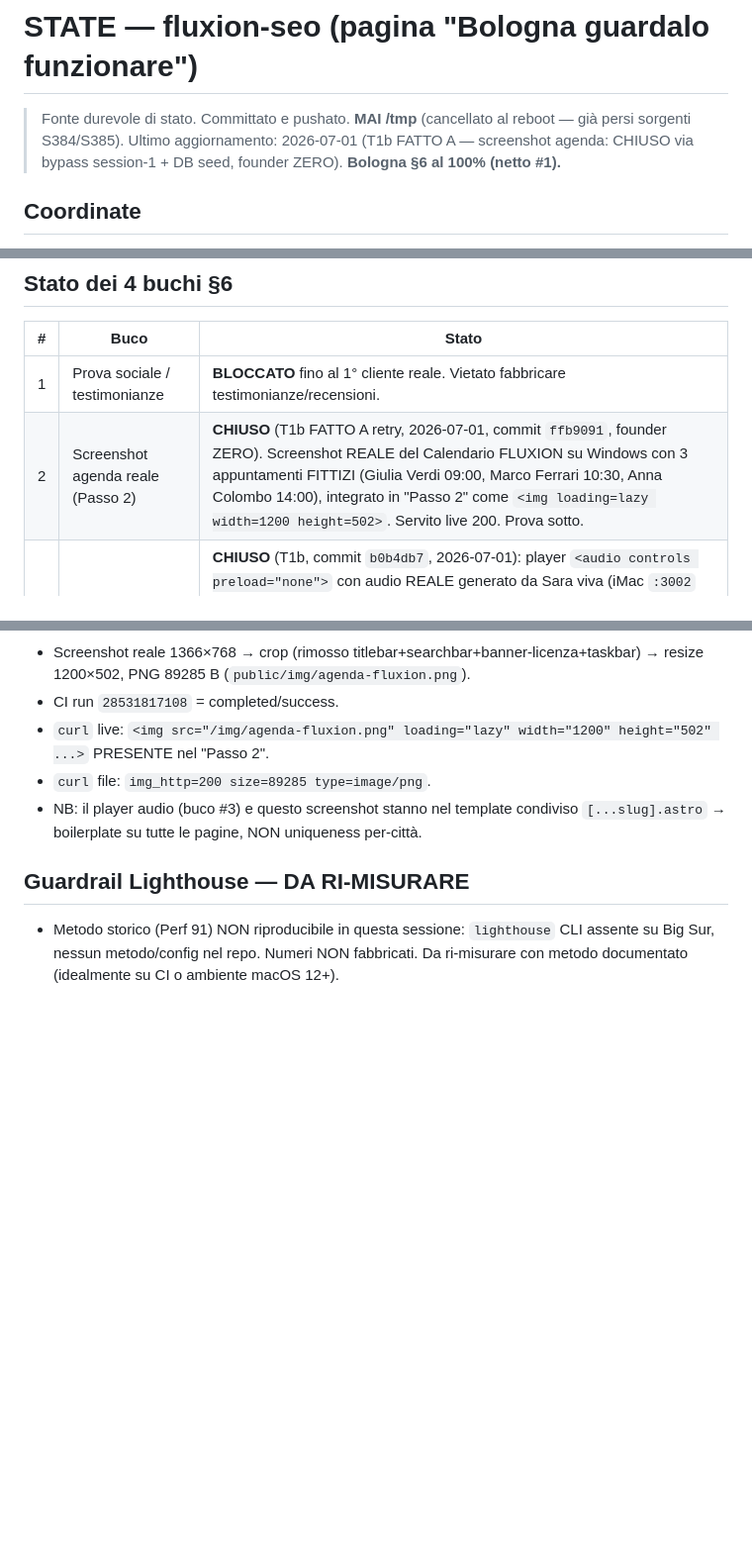
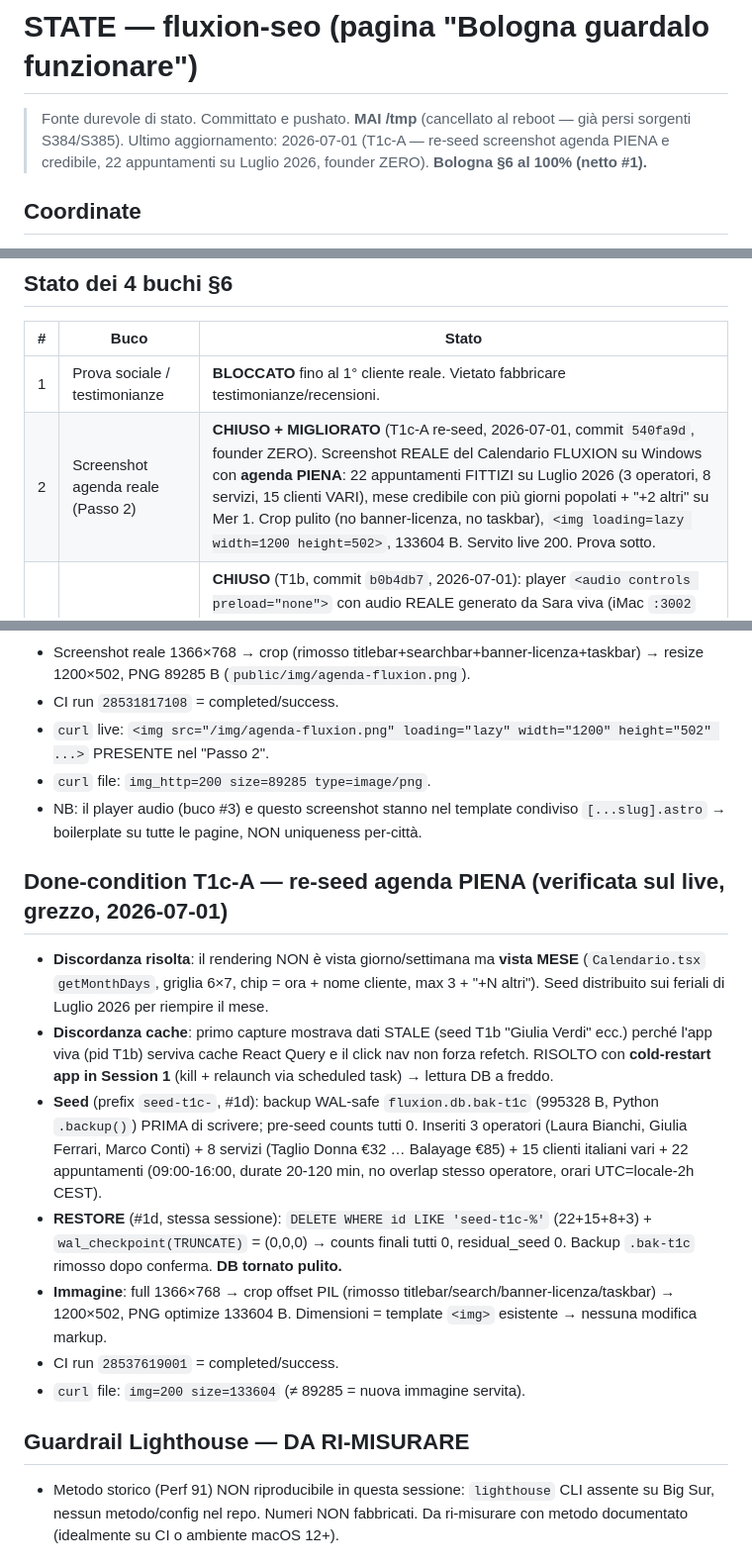
Before and after one commit to lukeeterna/fluxion-seo, a Markdown page: STATE.md, 3 parts joined by grey strips. Shown at 99% size. GitHub-like rendering; blank space fills up the shorter version.

Commit message:
docs(state): T1c-A re-seed agenda piena, prova #1

```diff
--- a/STATE.md
+++ b/STATE.md
@@ -1,7 +1,7 @@
 # STATE — fluxion-seo (pagina "Bologna guardalo funzionare")
 
 > Fonte durevole di stato. Committato e pushato. **MAI /tmp** (cancellato al reboot — già persi sorgenti S384/S385).
-> Ultimo aggiornamento: 2026-07-01 (T1b FATTO A — screenshot agenda: CHIUSO via bypass session-1 + DB seed, founder ZERO). **Bologna §6 al 100% (netto #1).**
+> Ultimo aggiornamento: 2026-07-01 (T1c-A — re-seed screenshot agenda PIENA e credibile, 22 appuntamenti su Luglio 2026, founder ZERO). **Bologna §6 al 100% (netto #1).**
 
 ## Coordinate
 - **Repo**: `git@github.com:lukeeterna/fluxion-seo.git` (clone durevole su `~/Documents/fluxion-seo`, SSD interno).
@@ -17,7 +17,7 @@
 | # | Buco | Stato |
 |---|------|-------|
 | 1 | Prova sociale / testimonianze | **BLOCCATO** fino al 1° cliente reale. Vietato fabbricare testimonianze/recensioni. |
-| 2 | Screenshot agenda reale (Passo 2) | **CHIUSO** (T1b FATTO A retry, 2026-07-01, commit `ffb9091`, founder ZERO). Screenshot REALE del Calendario FLUXION su Windows con 3 appuntamenti FITTIZI (Giulia Verdi 09:00, Marco Ferrari 10:30, Anna Colombo 14:00), integrato in "Passo 2" come `<img loading=lazy width=1200 height=502>`. Servito live 200. Prova sotto. |
+| 2 | Screenshot agenda reale (Passo 2) | **CHIUSO + MIGLIORATO** (T1c-A re-seed, 2026-07-01, commit `540fa9d`, founder ZERO). Screenshot REALE del Calendario FLUXION su Windows con **agenda PIENA**: 22 appuntamenti FITTIZI su Luglio 2026 (3 operatori, 8 servizi, 15 clienti VARI), mese credibile con più giorni popolati + "+2 altri" su Mer 1. Crop pulito (no banner-licenza, no taskbar), `<img loading=lazy width=1200 height=502>`, 133604 B. Servito live 200. Prova sotto. |
 | 3 | Audio reale Sara (Passo 3) | **CHIUSO** (T1b, commit `b0b4db7`, 2026-07-01): player `<audio controls preload="none">` con audio REALE generato da Sara viva (iMac `:3002` `/api/voice/say`), frase parrucchiere. File `public/audio/sara-sample.m4a` (AAC 22050Hz mono, 9.29s, 53030 B — sorgente WAV PCM16 16kHz da endpoint, transcodifica `afconvert` zero-install). Servito live 200. NB: player nel template condiviso `[...slug].astro` → appare su tutte le pagine (boilerplate, non uniqueness per-pagina). |
 | 4 | Copy vago "ridotti drasticamente" | **CHIUSO** (T1a, commit `411be76`): quantificato a `~8 ore a settimana`, provato sul live. |
 
@@ -48,6 +48,15 @@ Il blocco session-0 della sessione precedente è stato AGGIRATO con tecnica legi
 - `curl` file: `img_http=200 size=89285 type=image/png`.
 - NB: il player audio (buco #3) e questo screenshot stanno nel template condiviso `[...slug].astro` → boilerplate su tutte le pagine, NON uniqueness per-città.
 
+## Done-condition T1c-A — re-seed agenda PIENA (verificata sul live, grezzo, 2026-07-01)
+- **Discordanza risolta**: il rendering NON è vista giorno/settimana ma **vista MESE** (`Calendario.tsx` `getMonthDays`, griglia 6×7, chip = ora + nome cliente, max 3 + "+N altri"). Seed distribuito sui feriali di Luglio 2026 per riempire il mese.
+- **Discordanza cache**: primo capture mostrava dati STALE (seed T1b "Giulia Verdi" ecc.) perché l'app viva (pid T1b) serviva cache React Query e il click nav non forza refetch. RISOLTO con **cold-restart app in Session 1** (kill + relaunch via scheduled task) → lettura DB a freddo.
+- **Seed** (prefix `seed-t1c-`, #1d): backup WAL-safe `fluxion.db.bak-t1c` (995328 B, Python `.backup()`) PRIMA di scrivere; pre-seed counts tutti 0. Inseriti 3 operatori (Laura Bianchi, Giulia Ferrari, Marco Conti) + 8 servizi (Taglio Donna €32 … Balayage €85) + 15 clienti italiani vari + 22 appuntamenti (09:00-16:00, durate 20-120 min, no overlap stesso operatore, orari UTC=locale-2h CEST).
+- **RESTORE** (#1d, stessa sessione): `DELETE WHERE id LIKE 'seed-t1c-%'` (22+15+8+3) + `wal_checkpoint(TRUNCATE)` = (0,0,0) → counts finali tutti 0, residual_seed 0. Backup `.bak-t1c` rimosso dopo conferma. **DB tornato pulito.**
+- **Immagine**: full 1366×768 → crop offset PIL (rimosso titlebar/search/banner-licenza/taskbar) → 1200×502, PNG optimize 133604 B. Dimensioni = template `<img>` esistente → nessuna modifica markup.
+- CI run `28537619001` = completed/success.
+- `curl` file: `img=200 size=133604` (≠ 89285 = nuova immagine servita).
+
 ## Guardrail Lighthouse — DA RI-MISURARE
 - Metodo storico (Perf 91) NON riproducibile in questa sessione: `lighthouse` CLI assente su Big Sur, nessun metodo/config nel repo. Numeri NON fabbricati. Da ri-misurare con metodo documentato (idealmente su CI o ambiente macOS 12+).
 
```
